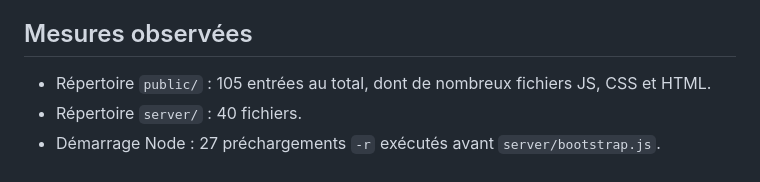
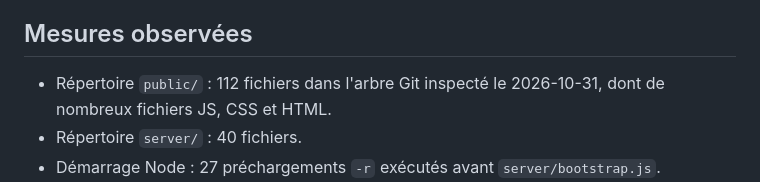
Before and after one commit to lywajrkitane/-sngamer-store, a Markdown page: ARCHITECTURE_AUDIT.md, the part around the change. GitHub-like rendering.

Commit message:
Correct public file count in architecture audit

```diff
--- a/ARCHITECTURE_AUDIT.md
+++ b/ARCHITECTURE_AUDIT.md
@@ -10,7 +10,7 @@ Le projet fonctionne comme une application Node.js / Express avec une interface
 
 ## Mesures observées
 
-- Répertoire `public/` : 105 entrées au total, dont de nombreux fichiers JS, CSS et HTML.
+- Répertoire `public/` : 112 fichiers dans l'arbre Git inspecté le 2026-10-31, dont de nombreux fichiers JS, CSS et HTML.
 - Répertoire `server/` : 40 fichiers.
 - Démarrage Node : 27 préchargements `-r` exécutés avant `server/bootstrap.js`.
 - Page principale `public/index.html` : 21 balises de scripts externes et 19 feuilles CSS externes.
```
